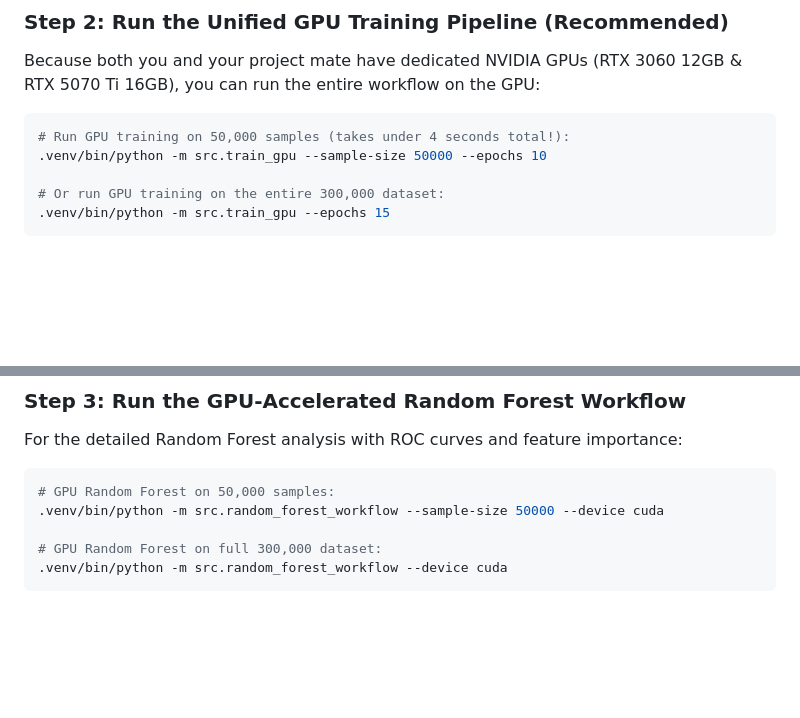
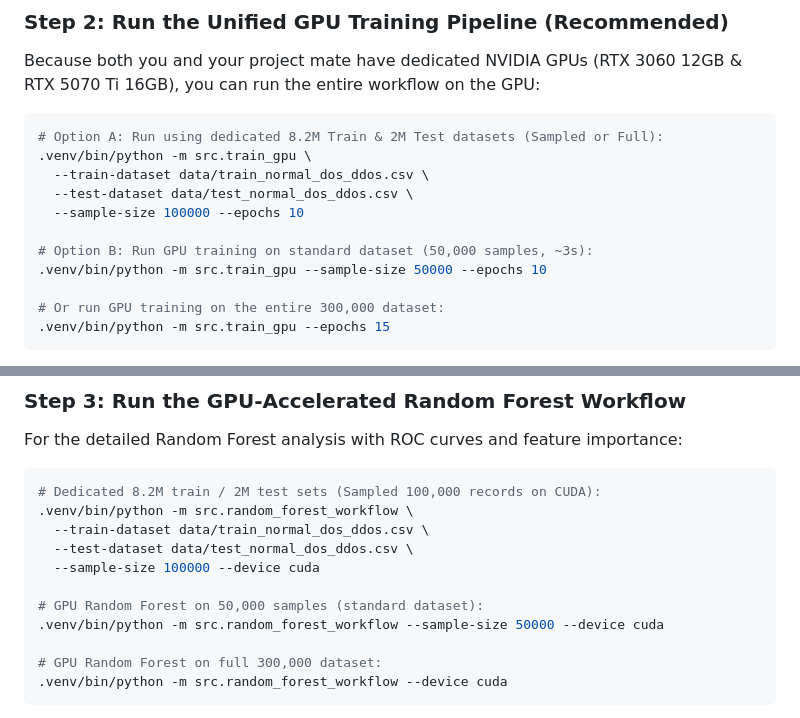
Before and after one commit to KaziRifatMorshed/TON_IOT_NETWORK_IS_Lab_CSEKU, a Markdown page: LAB7_INSTRUCTIONS_AND_PRESENTATION_GUIDE.md, 2 parts joined by grey strips. GitHub-like rendering; blank space fills up the shorter version.

````diff
--- a/LAB7_INSTRUCTIONS_AND_PRESENTATION_GUIDE.md
+++ b/LAB7_INSTRUCTIONS_AND_PRESENTATION_GUIDE.md
@@ -226,7 +241,13 @@ Run the verification utility to guarantee GPU acceleration is ready:
 Because both you and your project mate have dedicated NVIDIA GPUs (RTX 3060 12GB & RTX 5070 Ti 16GB), you can run the entire workflow on the GPU:
 
 ```bash
-# Run GPU training on 50,000 samples (takes under 4 seconds total!):
+# Option A: Run using dedicated 8.2M Train & 2M Test datasets (Sampled or Full):
+.venv/bin/python -m src.train_gpu \
+  --train-dataset data/train_normal_dos_ddos.csv \
+  --test-dataset data/test_normal_dos_ddos.csv \
+  --sample-size 100000 --epochs 10
+
+# Option B: Run GPU training on standard dataset (50,000 samples, ~3s):
 .venv/bin/python -m src.train_gpu --sample-size 50000 --epochs 10
 
 # Or run GPU training on the entire 300,000 dataset:
@@ -246,7 +267,13 @@ Because both you and your project mate have dedicated NVIDIA GPUs (RTX 3060 12GB
 For the detailed Random Forest analysis with ROC curves and feature importance:
 
 ```bash
-# GPU Random Forest on 50,000 samples:
+# Dedicated 8.2M train / 2M test sets (Sampled 100,000 records on CUDA):
+.venv/bin/python -m src.random_forest_workflow \
+  --train-dataset data/train_normal_dos_ddos.csv \
+  --test-dataset data/test_normal_dos_ddos.csv \
+  --sample-size 100000 --device cuda
+
+# GPU Random Forest on 50,000 samples (standard dataset):
 .venv/bin/python -m src.random_forest_workflow --sample-size 50000 --device cuda
 
 # GPU Random Forest on full 300,000 dataset:
````
Also changed, not shown: other parts of LAB7_INSTRUCTIONS_AND_PRESENTATION_GUIDE.md (+44 -3 lines).
